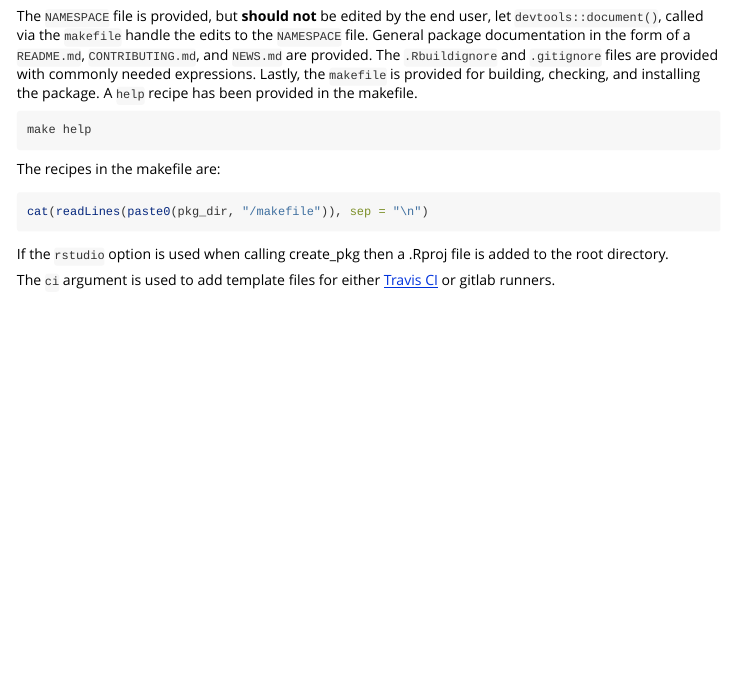
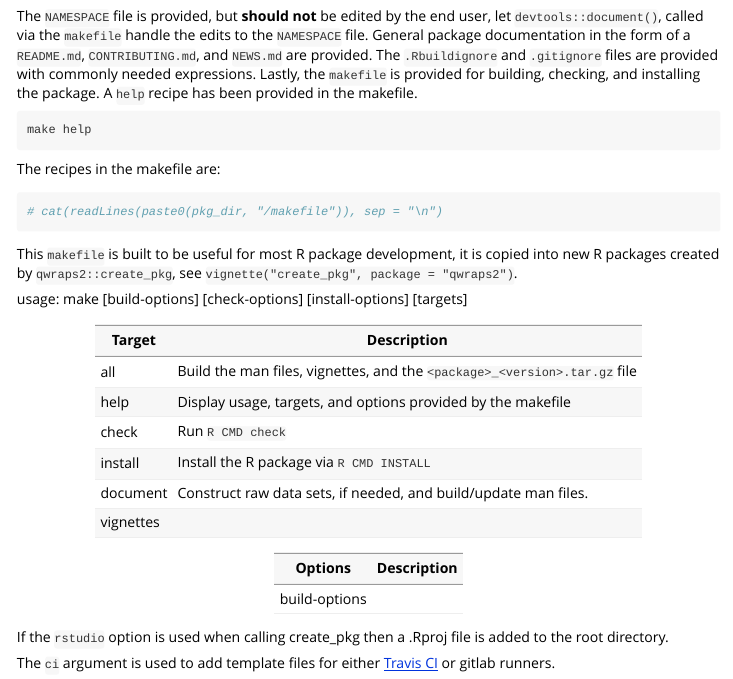
Before and after one commit to dewittpe/qwraps2, an R Markdown document (vignettes/create_pkg.Rmd): the page in a window 1100 px wide, from 1060 px down. Rendered offline with R 4.5, knitr and Pandoc, with nearby package versions; the code chunks are not run, so their results and figures are left out.

Commit message:
updating documentation, need to still work on the vignettes

````diff
--- a/vignettes/create_pkg.Rmd
+++ b/vignettes/create_pkg.Rmd
@@ -100,9 +100,27 @@ make help
 The recipes in the makefile are:
 
 ```{r }
-cat(readLines(paste0(pkg_dir, "/makefile")), sep = "\n")
+# cat(readLines(paste0(pkg_dir, "/makefile")), sep = "\n")
 ```
 
+This `makefile` is built to be useful for most R package development, it is
+copied into new R packages created by `qwraps2::create_pkg`, see
+`vignette("create_pkg", package = "qwraps2")`.
+
+   usage: make [build-options] [check-options] [install-options] [targets]
+
+Target          Description
+------          -----------
+all             Build the man files, vignettes, and the `<package>_<version>.tar.gz` file
+help            Display usage, targets, and options provided by the makefile
+check           Run `R CMD check`
+install         Install the R package via `R CMD INSTALL`
+document        Construct raw data sets, if needed, and build/update man files.
+vignettes
+
+Options       Description
+-------       -----------
+build-options
 
 If the `rstudio` option is used when calling create_pkg then a .Rproj file is
 added to the root directory.
````
Also changed, not shown: vignettes/create_pkg.R (+23 -1 lines), README.md, 3 other files.
